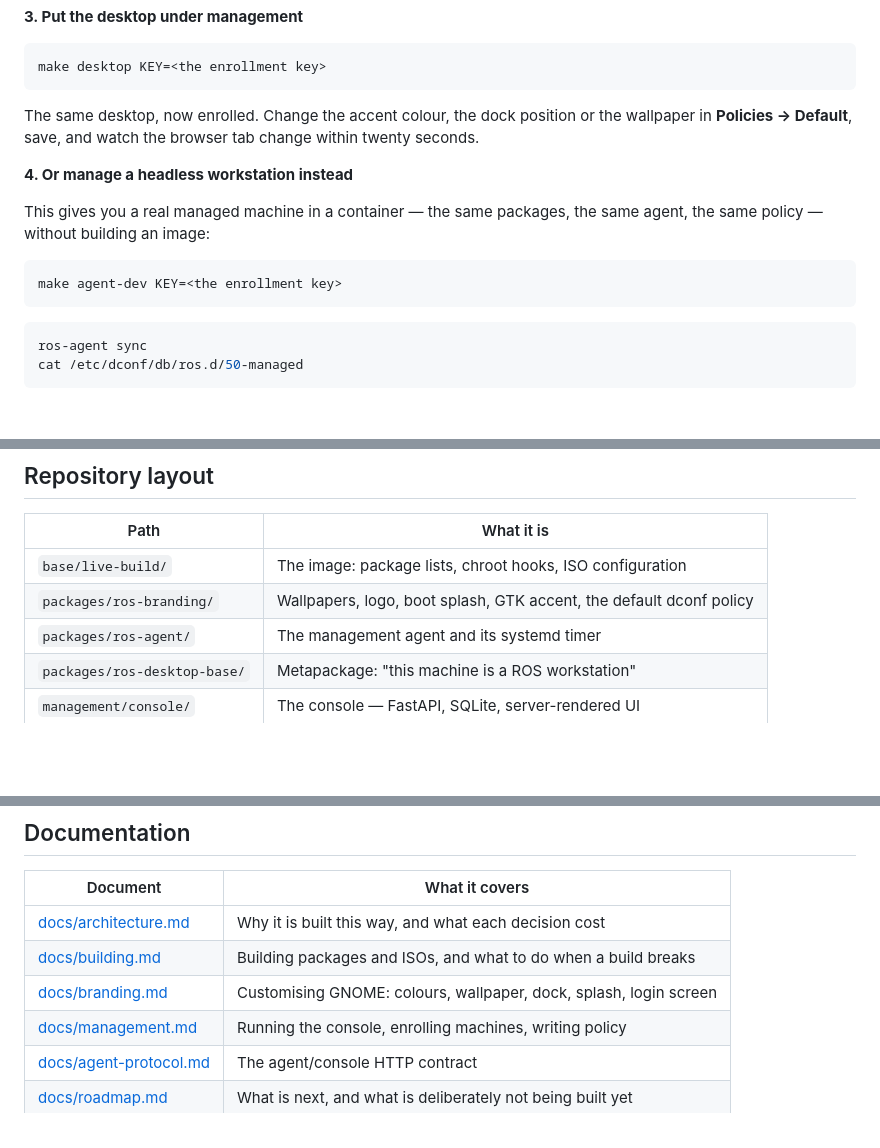
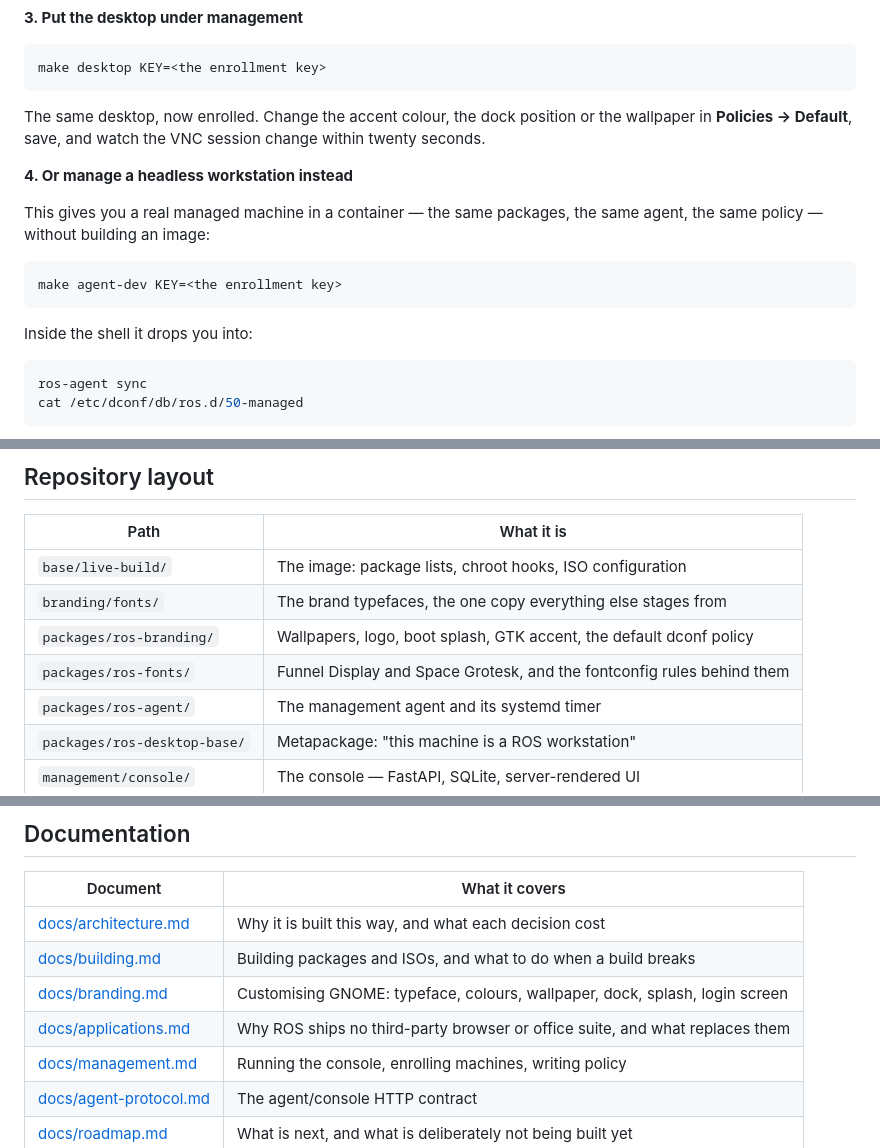
Before and after one commit to yvesm189/ros, a Markdown page: README.md, 3 parts joined by grey strips. Drawn GitHub-style; blank space fills up the shorter version.

````diff
--- a/README.md
+++ b/README.md
@@ -100,7 +111,7 @@ make desktop KEY=<the enrollment key>
 ```
 
 The same desktop, now enrolled. Change the accent colour, the dock position or
-the wallpaper in **Policies → Default**, save, and watch the browser tab change
+the wallpaper in **Policies → Default**, save, and watch the VNC session change
 within twenty seconds.
 
 **4. Or manage a headless workstation instead**
@@ -111,6 +122,8 @@ same agent, the same policy — without building an image:
 ```bash
 make agent-dev KEY=<the enrollment key>
 ```
+
+Inside the shell it drops you into:
 
 ```bash
 ros-agent sync
@@ -134,7 +147,9 @@ thing.
 | Path | What it is |
 |---|---|
 | `base/live-build/` | The image: package lists, chroot hooks, ISO configuration |
+| `branding/fonts/` | The brand typefaces, the one copy everything else stages from |
 | `packages/ros-branding/` | Wallpapers, logo, boot splash, GTK accent, the default dconf policy |
+| `packages/ros-fonts/` | Funnel Display and Space Grotesk, and the fontconfig rules behind them |
 | `packages/ros-agent/` | The management agent and its systemd timer |
 | `packages/ros-desktop-base/` | Metapackage: "this machine is a ROS workstation" |
 | `management/console/` | The console — FastAPI, SQLite, server-rendered UI |
@@ -149,7 +164,8 @@ thing.
 |---|---|
 | [docs/architecture.md](docs/architecture.md) | Why it is built this way, and what each decision cost |
 | [docs/building.md](docs/building.md) | Building packages and ISOs, and what to do when a build breaks |
-| [docs/branding.md](docs/branding.md) | Customising GNOME: colours, wallpaper, dock, splash, login screen |
+| [docs/branding.md](docs/branding.md) | Customising GNOME: typeface, colours, wallpaper, dock, splash, login screen |
+| [docs/applications.md](docs/applications.md) | Why ROS ships no third-party browser or office suite, and what replaces them |
 | [docs/management.md](docs/management.md) | Running the console, enrolling machines, writing policy |
 | [docs/agent-protocol.md](docs/agent-protocol.md) | The agent/console HTTP contract |
 | [docs/roadmap.md](docs/roadmap.md) | What is next, and what is deliberately not being built yet |
````
Also changed, not shown: other parts of README.md (+12 -1 lines), CHANGELOG.md (+19 -0 lines), docs/building.md (+22 -12 lines), docs/images/desktop.png, 5 other files.
